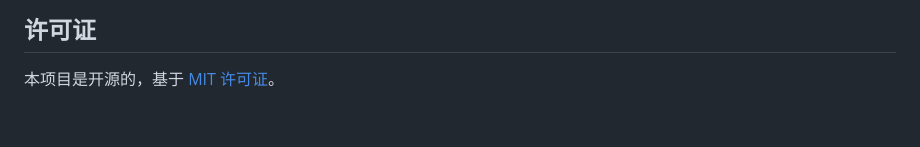
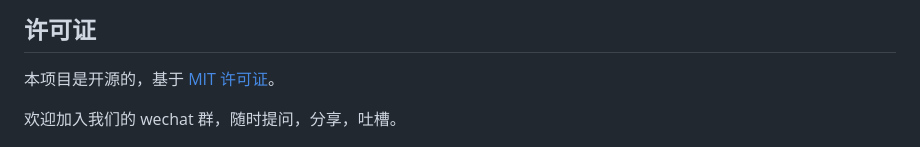
Before and after one commit to hangeaiagent/cooragent, a Markdown page: README_zh.md, the part around the change. GitHub-like rendering; blank space fills up the shorter version.

Commit message:
update wechat QT

```diff
--- a/README_zh.md
+++ b/README_zh.md
@@ -237,6 +237,8 @@ Cooragent 在设计上追求极致的开放性和兼容性，确保能够无缝
 
 本项目是开源的，基于 [MIT 许可证](LICENSE)。
 
+欢迎加入我们的 wechat 群，随时提问，分享，吐槽。
+
 <div align="center" style="display: flex; gap: 20px;">
     <img src="assets/wechat_community.jpg" alt="Cooragent group" width="300" />
 </div>
```
Also changed, not shown: README.md (+1 -1 lines).
